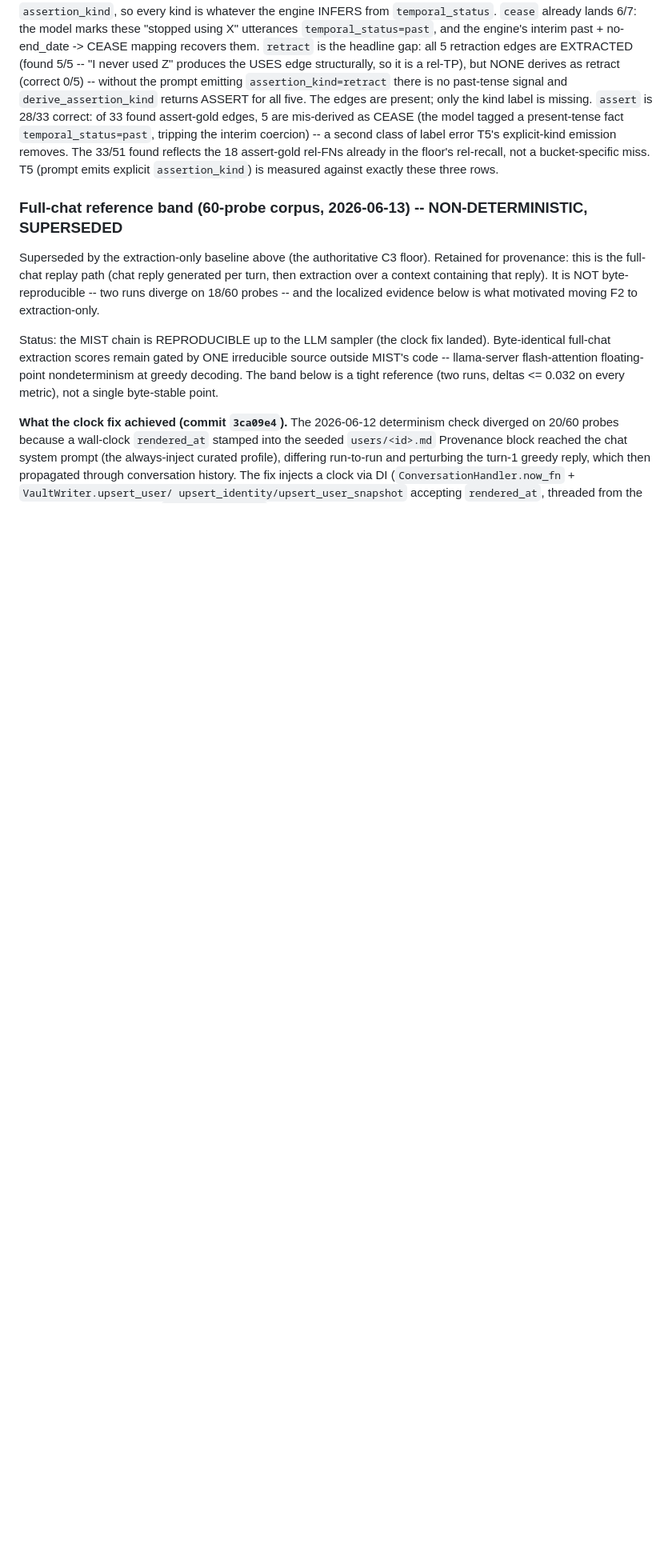
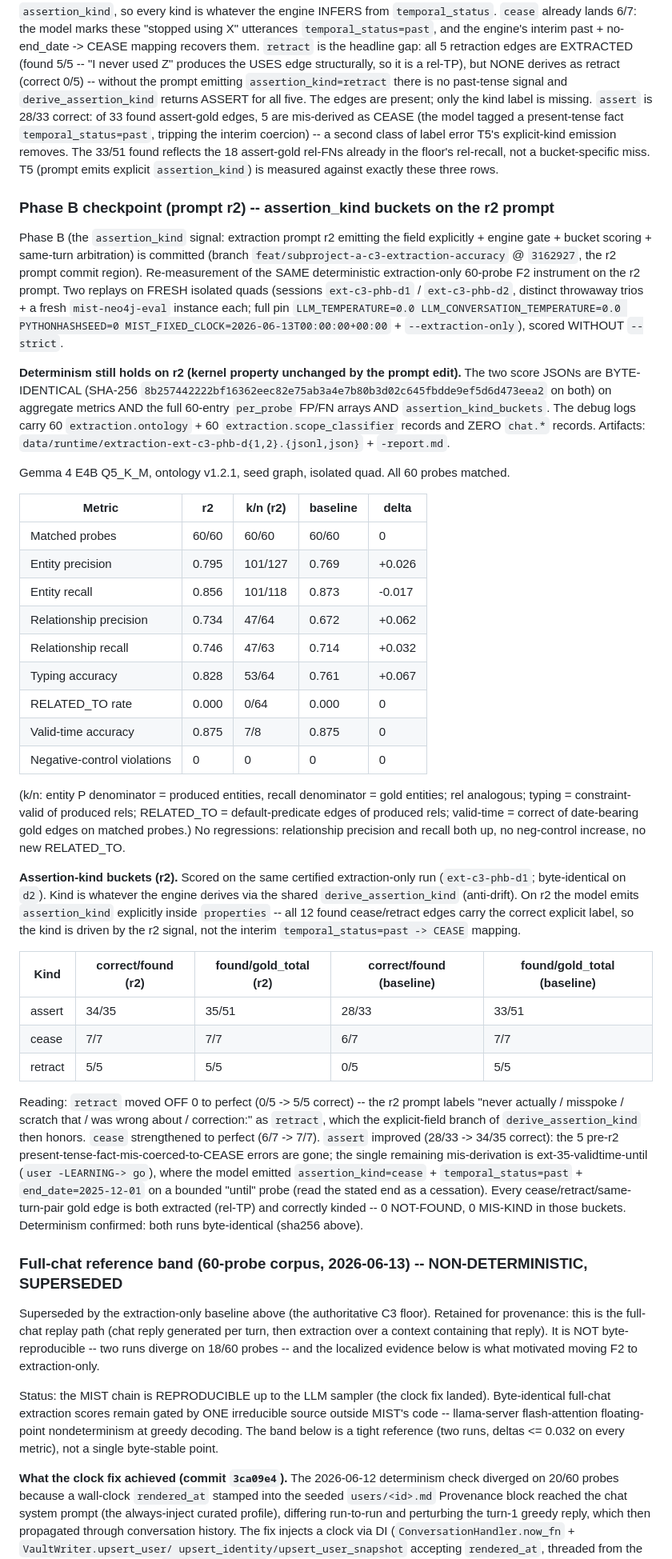
Before and after one commit to gadhiar/mist.ai, a Markdown page: scripts/eval_harness/extraction_probe_set_design.md, the part around the change. Shown at 80% size. Rendered like a GitHub page; blank space fills up the shorter version.

Commit message:
docs(eval): Phase B checkpoint -- assertion_kind buckets on prompt r2
Generated with [Claude Code](https://claude.com/claude-code)

Co-Authored-By: Claude <noreply@anthropic.com>

```diff
--- a/scripts/eval_harness/extraction_probe_set_design.md
+++ b/scripts/eval_harness/extraction_probe_set_design.md
@@ -432,6 +432,73 @@ reflects the 18 assert-gold rel-FNs already in the floor's rel-recall, not a
 bucket-specific miss. T5 (prompt emits explicit `assertion_kind`) is measured
 against exactly these three rows.
 
+### Phase B checkpoint (prompt r2) -- assertion_kind buckets on the r2 prompt
+
+Phase B (the `assertion_kind` signal: extraction prompt r2 emitting the field
+explicitly + engine gate + bucket scoring + same-turn arbitration) is committed
+(branch `feat/subproject-a-c3-extraction-accuracy` @ `3162927`, the r2 prompt
+commit region). Re-measurement of the SAME deterministic extraction-only 60-probe
+F2 instrument on the r2 prompt. Two replays on FRESH isolated quads (sessions
+`ext-c3-phb-d1` / `ext-c3-phb-d2`, distinct throwaway trios + a fresh
+`mist-neo4j-eval` instance each; full pin `LLM_TEMPERATURE=0.0
+LLM_CONVERSATION_TEMPERATURE=0.0 PYTHONHASHSEED=0
+MIST_FIXED_CLOCK=2026-06-13T00:00:00+00:00` + `--extraction-only`), scored
+WITHOUT `--strict`.
+
+**Determinism still holds on r2 (kernel property unchanged by the prompt edit).**
+The two score JSONs are BYTE-IDENTICAL (SHA-256
+`8b257442222bf16362eec82e75ab3a4e7b80b3d02c645fbdde9ef5d6d473eea2` on both) on
+aggregate metrics AND the full 60-entry `per_probe` FP/FN arrays AND
+`assertion_kind_buckets`. The debug logs carry 60 `extraction.ontology` + 60
+`extraction.scope_classifier` records and ZERO `chat.*` records. Artifacts:
+`data/runtime/extraction-ext-c3-phb-d{1,2}.{jsonl,json}` + `-report.md`.
+
+Gemma 4 E4B Q5_K_M, ontology v1.2.1, seed graph, isolated quad. All 60 probes
+matched.
+
+| Metric | r2 | k/n (r2) | baseline | delta |
+|---|---|---|---|---|
+| Matched probes | 60/60 | 60/60 | 60/60 | 0 |
+| Entity precision | 0.795 | 101/127 | 0.769 | +0.026 |
+| Entity recall | 0.856 | 101/118 | 0.873 | -0.017 |
+| Relationship precision | 0.734 | 47/64 | 0.672 | +0.062 |
+| Relationship recall | 0.746 | 47/63 | 0.714 | +0.032 |
+| Typing accuracy | 0.828 | 53/64 | 0.761 | +0.067 |
+| RELATED_TO rate | 0.000 | 0/64 | 0.000 | 0 |
+| Valid-time accuracy | 0.875 | 7/8 | 0.875 | 0 |
+| Negative-control violations | 0 | 0 | 0 | 0 |
+
+(k/n: entity P denominator = produced entities, recall denominator = gold
+entities; rel analogous; typing = constraint-valid of produced rels; RELATED_TO
+= default-predicate edges of produced rels; valid-time = correct of date-bearing
+gold edges on matched probes.) No regressions: relationship precision and recall
+both up, no neg-control increase, no new RELATED_TO.
+
+**Assertion-kind buckets (r2).** Scored on the same certified extraction-only run
+(`ext-c3-phb-d1`; byte-identical on `d2`). Kind is whatever the engine derives
+via the shared `derive_assertion_kind` (anti-drift). On r2 the model emits
+`assertion_kind` explicitly inside `properties` -- all 12 found cease/retract
+edges carry the correct explicit label, so the kind is driven by the r2 signal,
+not the interim `temporal_status=past -> CEASE` mapping.
+
+| Kind | correct/found (r2) | found/gold_total (r2) | correct/found (baseline) | found/gold_total (baseline) |
+|---|---|---|---|---|
+| assert | 34/35 | 35/51 | 28/33 | 33/51 |
+| cease | 7/7 | 7/7 | 6/7 | 7/7 |
+| retract | 5/5 | 5/5 | 0/5 | 5/5 |
+
+Reading: `retract` moved OFF 0 to perfect (0/5 -> 5/5 correct) -- the r2 prompt
+labels "never actually / misspoke / scratch that / was wrong about / correction:"
+as `retract`, which the explicit-field branch of `derive_assertion_kind` then
+honors. `cease` strengthened to perfect (6/7 -> 7/7). `assert` improved (28/33
+-> 34/35 correct): the 5 pre-r2 present-tense-fact-mis-coerced-to-CEASE errors
+are gone; the single remaining mis-derivation is ext-35-validtime-until
+(`user -LEARNING-> go`), where the model emitted `assertion_kind=cease` +
+`temporal_status=past` + `end_date=2025-12-01` on a bounded "until" probe (read
+the stated end as a cessation). Every cease/retract/same-turn-pair gold edge is
+both extracted (rel-TP) and correctly kinded -- 0 NOT-FOUND, 0 MIS-KIND in those
+buckets. Determinism confirmed: both runs byte-identical (sha256 above).
+
 ### Full-chat reference band (60-probe corpus, 2026-06-13) -- NON-DETERMINISTIC, SUPERSEDED
 
 Superseded by the extraction-only baseline above (the authoritative C3 floor).
```
